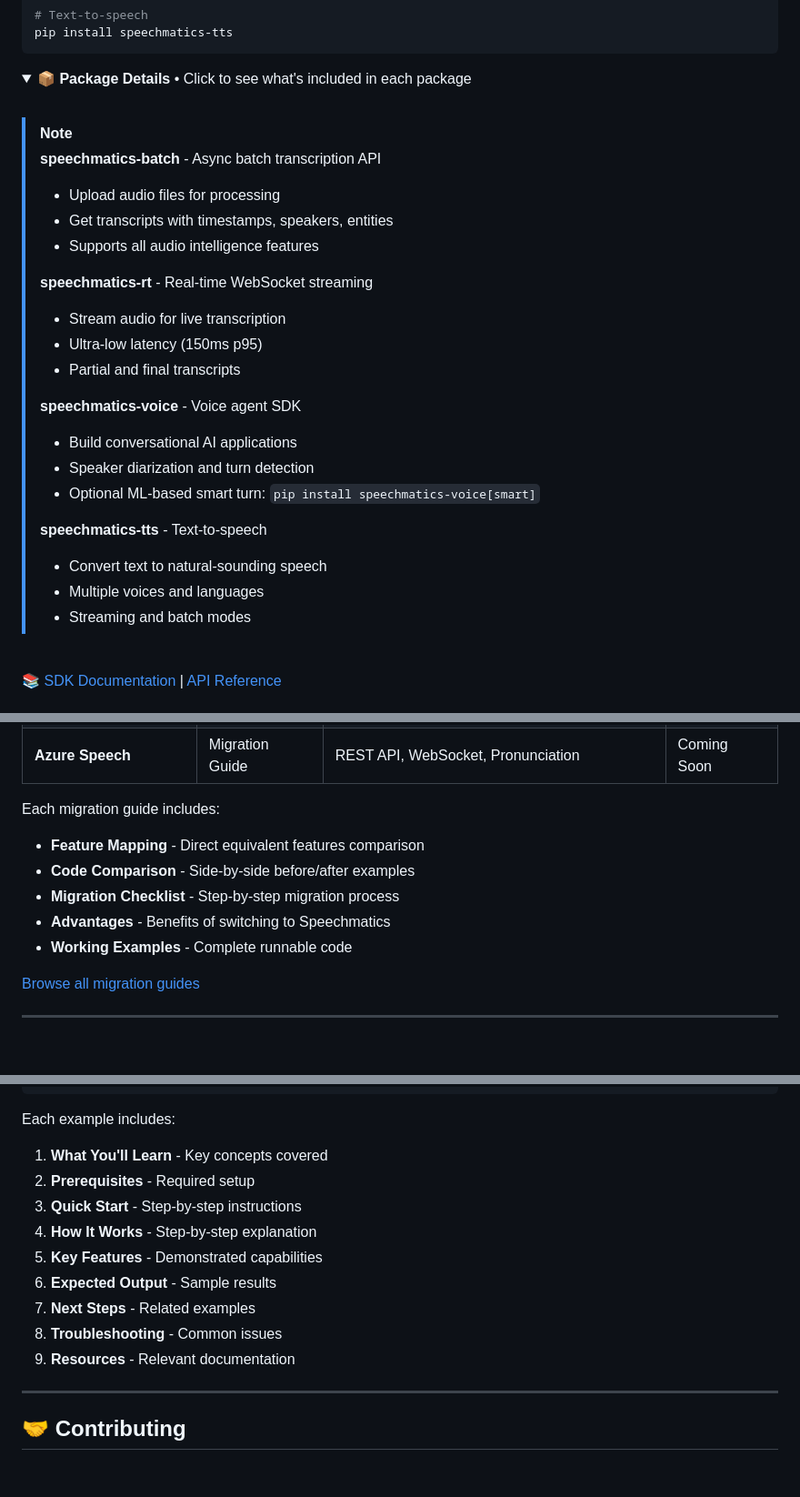
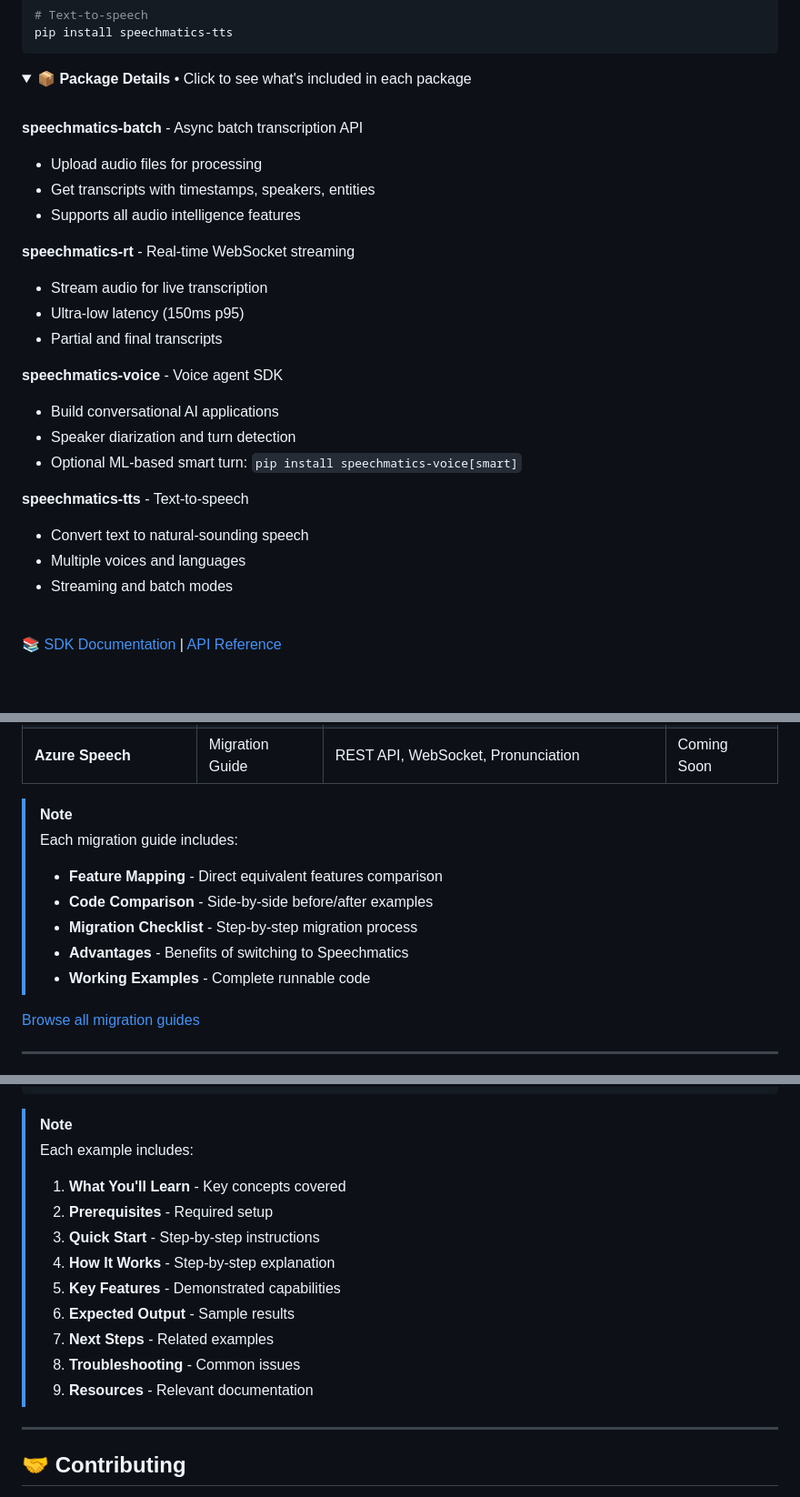
Before and after one commit to speechmatics/speechmatics-academy, a Markdown page: README.md, 3 parts joined by grey strips. Shown at 91% size. Drawn GitHub-style; folded sections open; blank space fills up the shorter version.

Commit message:
Layout Tweaks

````diff
--- a/README.md
+++ b/README.md
@@ -62,28 +62,28 @@ pip install speechmatics-tts
 <details>
 
 <summary><strong>📦 Package Details</strong> • Click to see what's included in each package</summary>
+
 <br/>
 
-> [!NOTE]
-> **speechmatics-batch** - Async batch transcription API
-> - Upload audio files for processing
-> - Get transcripts with timestamps, speakers, entities
-> - Supports all audio intelligence features
->
-> **speechmatics-rt** - Real-time WebSocket streaming
-> - Stream audio for live transcription
-> - Ultra-low latency (150ms p95)
->- Partial and final transcripts
->
-> **speechmatics-voice** - Voice agent SDK
-> - Build conversational AI applications
-> - Speaker diarization and turn detection
-> - Optional ML-based smart turn: `pip install speechmatics-voice[smart]`
->
-> **speechmatics-tts** - Text-to-speech
-> - Convert text to natural-sounding speech
-> - Multiple voices and languages
-> - Streaming and batch modes
+**speechmatics-batch** - Async batch transcription API
+- Upload audio files for processing
+- Get transcripts with timestamps, speakers, entities
+- Supports all audio intelligence features
+
+**speechmatics-rt** - Real-time WebSocket streaming
+- Stream audio for live transcription
+- Ultra-low latency (150ms p95)
+- Partial and final transcripts
+
+**speechmatics-voice** - Voice agent SDK
+- Build conversational AI applications
+- Speaker diarization and turn detection
+- Optional ML-based smart turn: `pip install speechmatics-voice[smart]`
+
+**speechmatics-tts** - Text-to-speech
+- Convert text to natural-sounding speech
+- Multiple voices and languages
+- Streaming and batch modes
 
 </details>
 
@@ -192,12 +192,13 @@ Switching from another speech-to-text provider? Our migration guides help you tr
 | **AWS Transcribe** | Migration Guide | Batch Jobs, Streaming, Custom Vocabulary | Coming Soon |
 | **Azure Speech** | Migration Guide | REST API, WebSocket, Pronunciation | Coming Soon |
 
-Each migration guide includes:
-- **Feature Mapping** - Direct equivalent features comparison
-- **Code Comparison** - Side-by-side before/after examples
-- **Migration Checklist** - Step-by-step migration process
-- **Advantages** - Benefits of switching to Speechmatics
-- **Working Examples** - Complete runnable code
+> [!NOTE]
+> Each migration guide includes:
+> - **Feature Mapping** - Direct equivalent features comparison
+> - **Code Comparison** - Side-by-side before/after examples
+> - **Migration Checklist** - Step-by-step migration process
+> - **Advantages** - Benefits of switching to Speechmatics
+> - **Working Examples** - Complete runnable code
 
 [Browse all migration guides](guides/migration-guides/)
 
@@ -283,17 +284,18 @@ example-name/
 └── README.md               # Main documentation
 ```
 
-Each example includes:
-
-1. **What You'll Learn** - Key concepts covered
-2. **Prerequisites** - Required setup
-3. **Quick Start** - Step-by-step instructions
-4. **How It Works** - Step-by-step explanation
-5. **Key Features** - Demonstrated capabilities
-6. **Expected Output** - Sample results
-7. **Next Steps** - Related examples
-8. **Troubleshooting** - Common issues
-9. **Resources** - Relevant documentation
+> [!NOTE]
+> Each example includes:
+>
+> 1. **What You'll Learn** - Key concepts covered
+> 2. **Prerequisites** - Required setup
+> 3. **Quick Start** - Step-by-step instructions
+> 4. **How It Works** - Step-by-step explanation
+> 5. **Key Features** - Demonstrated capabilities
+> 6. **Expected Output** - Sample results
+> 7. **Next Steps** - Related examples
+> 8. **Troubleshooting** - Common issues
+> 9. **Resources** - Relevant documentation
 
 ---
 
````
